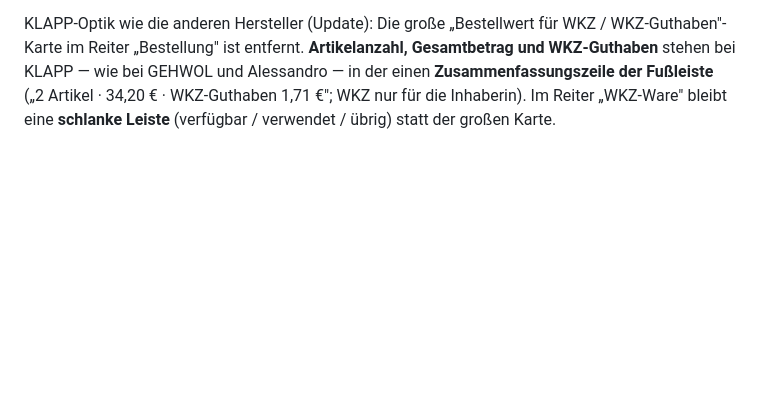
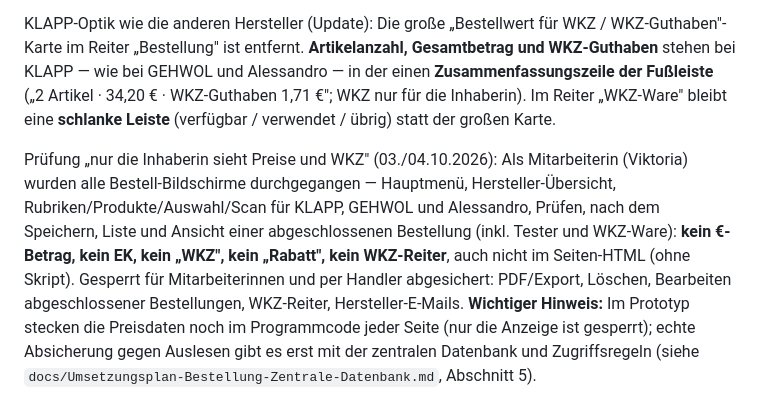
Before and after one commit to Epoxidwelt/beauty-blueprint, a Markdown page: figma/README.md, the part around the change. Rendered like a GitHub page; blank space fills up the shorter version.

Commit message:
Document audit: staff see no prices/WKZ in any order screen
Co-Authored-By: Claude Sonnet 5.5 <noreply@anthropic.com>

```diff
--- a/figma/README.md
+++ b/figma/README.md
@@ -203,3 +203,5 @@ Abschluss-Screen aufgeräumt (Update): **Direkt nach dem Abschließen/Speichern*
 Logo = Exit zum Hauptmenü (Update): Ein Klick/Tipp auf das **Logo** (Kopfleiste und die großen Logos) bringt von **jeder Seite sofort zurück** zum Hauptmenü **„Wer berät heute?"** (`__bb.goHome()`: Kamera des Scanners wird gestoppt, Navigation wird zurückgesetzt; gespeicherte Bestellungen und die offene Bestellung bleiben erhalten). Das Logo hat Zeigerhand, Tooltip „Zum Hauptmenü" und ist per Tastatur (Enter) bedienbar. Das Logo auf dem A4-Bestellformular ist davon ausgenommen.
 
 KLAPP-Optik wie die anderen Hersteller (Update): Die große „Bestellwert für WKZ / WKZ-Guthaben"-Karte im Reiter „Bestellung" ist entfernt. **Artikelanzahl, Gesamtbetrag und WKZ-Guthaben** stehen bei KLAPP — wie bei GEHWOL und Alessandro — in der einen **Zusammenfassungszeile der Fußleiste** („2 Artikel · 34,20 € · WKZ-Guthaben 1,71 €"; WKZ nur für die Inhaberin). Im Reiter „WKZ-Ware" bleibt eine **schlanke Leiste** (verfügbar / verwendet / übrig) statt der großen Karte.
+
+Prüfung „nur die Inhaberin sieht Preise und WKZ" (03./04.10.2026): Als Mitarbeiterin (Viktoria) wurden alle Bestell-Bildschirme durchgegangen — Hauptmenü, Hersteller-Übersicht, Rubriken/Produkte/Auswahl/Scan für KLAPP, GEHWOL und Alessandro, Prüfen, nach dem Speichern, Liste und Ansicht einer abgeschlossenen Bestellung (inkl. Tester und WKZ-Ware): **kein €-Betrag, kein EK, kein „WKZ", kein „Rabatt", kein WKZ-Reiter**, auch nicht im Seiten-HTML (ohne Skript). Gesperrt für Mitarbeiterinnen und per Handler abgesichert: PDF/Export, Löschen, Bearbeiten abgeschlossener Bestellungen, WKZ-Reiter, Hersteller-E-Mails. **Wichtiger Hinweis:** Im Prototyp stecken die Preisdaten noch im Programmcode jeder Seite (nur die Anzeige ist gesperrt); echte Absicherung gegen Auslesen gibt es erst mit der zentralen Datenbank und Zugriffsregeln (siehe `docs/Umsetzungsplan-Bestellung-Zentrale-Datenbank.md`, Abschnitt 5).
```
